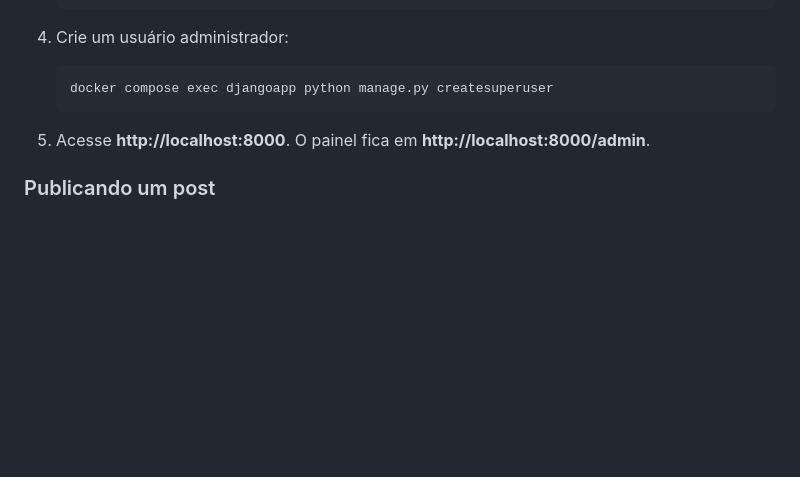
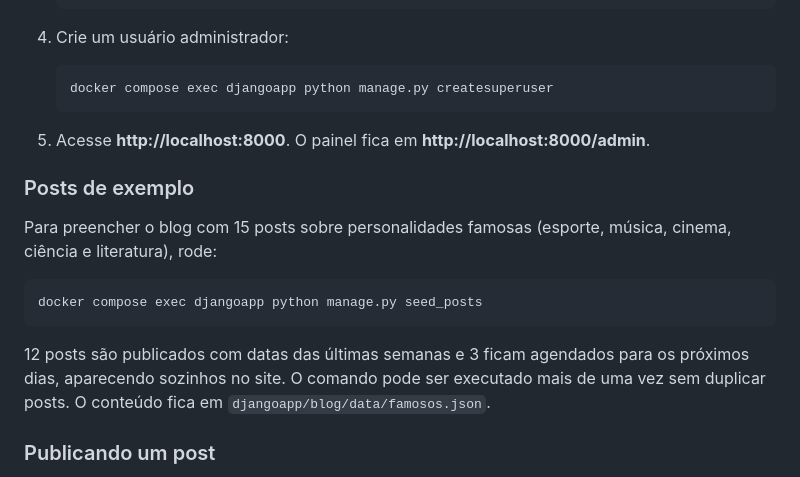
Before and after one commit to brunohsouza258-cmd/project-blog-django, a Markdown page: README.md, the part around the change. Rendered like a GitHub page; blank space fills up the shorter version.

Commit message:
Documenta os posts de exemplo no README
Co-Authored-By: Claude Opus 5.5 <noreply@anthropic.com>

````diff
--- a/README.md
+++ b/README.md
@@ -64,6 +64,16 @@ Pré-requisito: [Docker Desktop](https://www.docker.com/products/docker-desktop/
 
 5. Acesse **http://localhost:8000**. O painel fica em **http://localhost:8000/admin**.
 
+### Posts de exemplo
+
+Para preencher o blog com 15 posts sobre personalidades famosas (esporte, música, cinema, ciência e literatura), rode:
+
+```bash
+docker compose exec djangoapp python manage.py seed_posts
+```
+
+12 posts são publicados com datas das últimas semanas e 3 ficam agendados para os próximos dias, aparecendo sozinhos no site. O comando pode ser executado mais de uma vez sem duplicar posts. O conteúdo fica em `djangoapp/blog/data/famosos.json`.
+
 ### Publicando um post
 
 No admin, vá em **Posts → Adicionar**, preencha título, resumo e conteúdo (uma linha em branco entre parágrafos), marque **Publicado** e salve. O post aparece no site, no feed RSS e no assistente de IA na hora.
````
